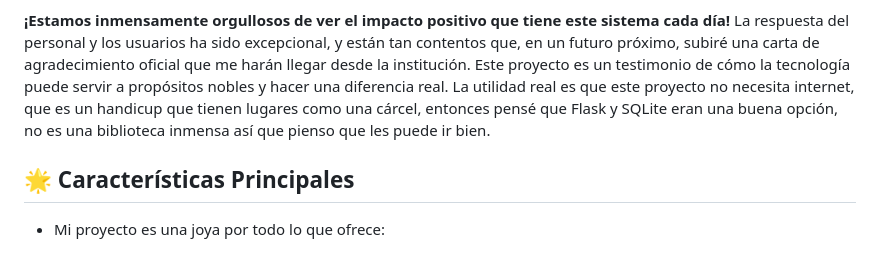
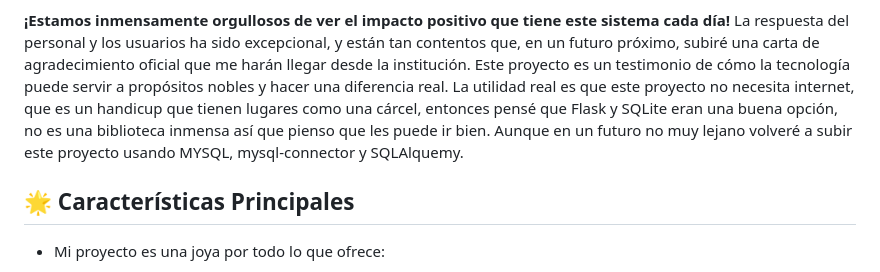
Before and after one commit to Mai-de-jerez/proyecto_flask, a Markdown page: README.md, the part around the change. Drawn GitHub-style.

```diff
--- a/README.md
+++ b/README.md
@@ -3,6 +3,7 @@ Este proyecto es un sistema web integral diseñado para la gestión eficiente de
 
 **¡Estamos inmensamente orgullosos de ver el impacto positivo que tiene este sistema cada día!** La respuesta del personal y los usuarios ha sido excepcional, y están tan contentos que, en un futuro próximo, subiré una carta de agradecimiento oficial que me harán llegar desde la institución. Este proyecto es un testimonio de cómo la tecnología puede servir a propósitos nobles y hacer una diferencia real.
 La utilidad real es que este proyecto no necesita internet, que es un handicup que tienen lugares como una cárcel, entonces pensé que Flask y SQLite eran una buena opción, no es una biblioteca inmensa así que pienso que les puede ir bien.
+Aunque en un futuro no muy lejano volveré a subir este proyecto usando MYSQL, mysql-connector y SQLAlquemy.
 
 ## 🌟 Características Principales
 
```
